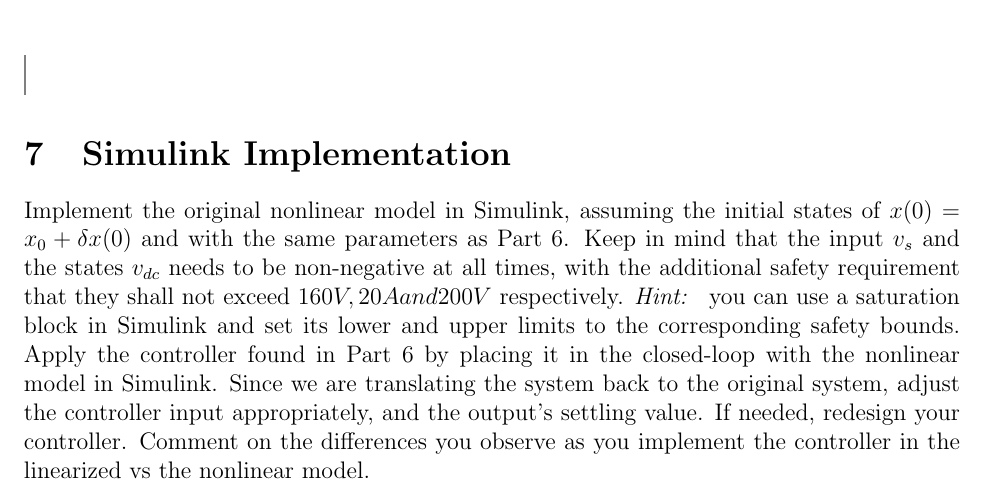
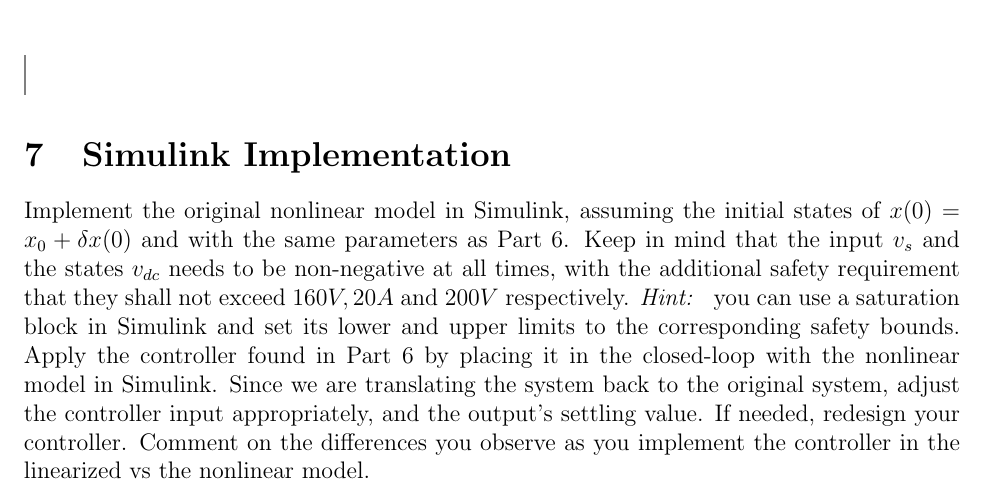
Before and after one commit to honwesley/ece141-project, a LaTeX paper (project-141.tex): part of page 21 of 22, cut so that both start at the same text. Compiled offline with pdfLaTeX.

Commit message:
windows -- p6

```diff
--- a/project-141.tex
+++ b/project-141.tex
@@ -725,8 +725,7 @@
 \end{tcolorbox}
 
 \section{Simulink Implementation}
-Implement the original nonlinear model in Simulink, assuming the initial states of $x(0) = x_0 + \delta x(0)$ and with the same parameters as Part 6. Keep in mind that the input $v_s$ and the states $v_{dc}$ needs to be non-negative at all times, with the additional safety requirement that they shall not exceed $160V, 20A and 200V$ respectively. \textit{Hint: } you can use a saturation block in Simulink and set its lower and upper limits to the corresponding safety bounds. Apply the controller found in Part 6 by placing it in the closed-loop with the nonlinear model in Simulink. Since we are translating the system back to the original system, adjust the controller input appropriately, and the output's settling value. If needed, redesign your controller. Comment on the differences you observe as you implement the controller in the linearized vs the nonlinear model.
-
+Implement the original nonlinear model in Simulink, assuming the initial states of $x(0) = x_0 + \delta x(0)$ and with the same parameters as Part 6. Keep in mind that the input $v_s$ and the states $v_{dc}$ needs to be non-negative at all times, with the additional safety requirement that they shall not exceed $160V, 20A$ and $200V$ respectively. \textit{Hint: } you can use a saturation block in Simulink and set its lower and upper limits to the corresponding safety bounds. Apply the controller found in Part 6 by placing it in the closed-loop with the nonlinear model in Simulink. Since we are translating the system back to the original system, adjust the controller input appropriately, and the output's settling value. If needed, redesign your controller. Comment on the differences you observe as you implement the controller in the linearized vs the nonlinear model.
 \
 
 \begin{tcolorbox}[enhanced, frame hidden, colback=white, borderline west={1pt}{0pt}{gray}]
```
Also changed, not shown: project-141.pdf, 3 other files.
